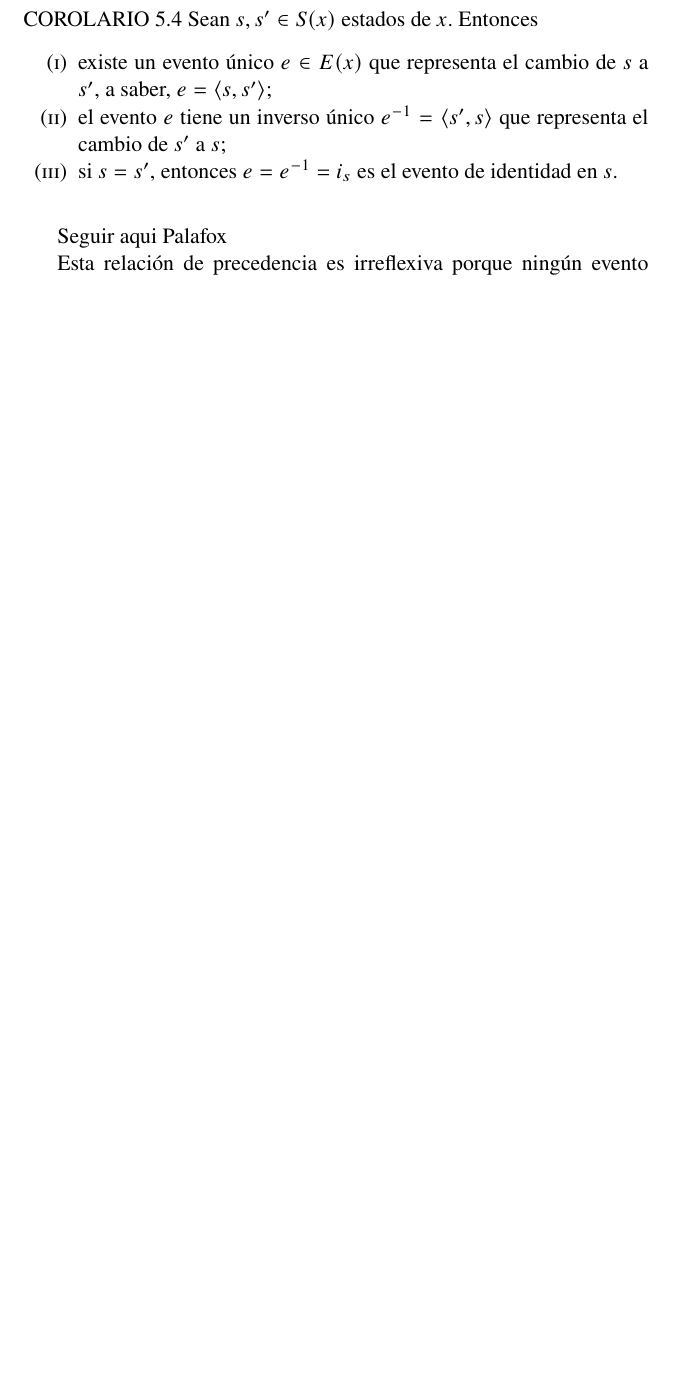
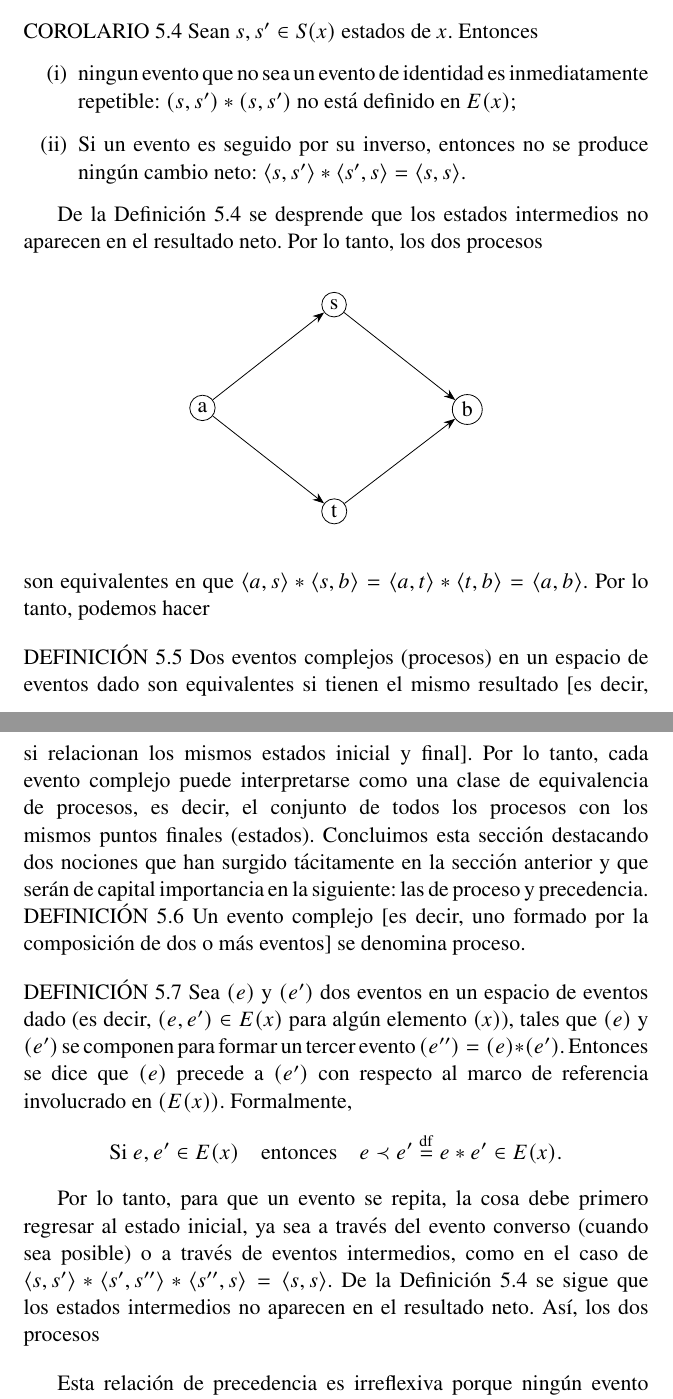
Before and after one commit to MiguelPalafox17/ProyectoLatex, a LaTeX document (main.tex, which reads CHANGE.tex, configuracion.tex): part of page 11 of 68 before the commit and two parts of pages 11 and 12 of 69 after it, the two joined at a grey line, cut so that both start at the same text, the shorter picture padded with empty space. Compiled offline with pdfLaTeX.

Commit message:
Correcion de errores

```diff
--- a/CHANGE.tex
+++ b/CHANGE.tex
@@ -376,18 +376,64 @@
 	Esto, a su vez, implica que cada morfismo en la categoría es un isomorfismo,
 	es decir, el inverso de $(s, s')$ es el morfismo único $(s', s)$. Esto implica
 
-	\smallskip
-
-	\noindent COROLARIO 5.4 Sean $s, s' \in S(x)$ estados de $x$. Entonces
-	\begin{enumerate}[label=(\roman*), itemsep=0pt, parsep=0pt]
-		\item existe un evento único $e \in E(x)$ que representa el cambio de $s$ a $s'$, a saber, $e = \langle s, s' \rangle$;
-		\item el evento $e$ tiene un inverso único $e^{-1} = \langle s', s \rangle$ que representa el cambio de $s'$ a $s$;
-		\item si $s = s'$, entonces $e = e^{-1} = i_s$ es el evento de identidad en $s$.
-	\end{enumerate}
+	\bigskip
+
+    \noindent COROLARIO 5.4 Sean $s, s' \in S(x)$ estados de $x$. Entonces
+    \begin{itemize}
+        \item[(i)] ningun evento que no sea un evento de identidad es inmediatamente repetible: $(s, s') * (s, s')$ no est\'a definido en $E(x)$;
+        \item[(ii)] Si un evento es seguido por su inverso, entonces no se produce ningún cambio neto: $ \langle s, s' \rangle * \langle s', s \rangle = \langle s, s \rangle. $
+    \end{itemize}
+
+    De la Definición 5.4 se desprende que los estados
+    intermedios no aparecen en el resultado neto. Por lo tanto, los dos procesos
+    \bigskip
+    \begin{center}
+        \begin{tikzpicture}[
+            node distance=1.5cm and 2cm,
+            every node/.style={circle, draw, minimum size=3mm, inner sep=2pt},
+            every edge/.style={draw, -{Stealth[length=2mm]}},
+        ]
+            % Colocar los nodos
+            \node (a) {a};
+            \node (s) [above right=of a] {s};
+            \node (t) [below right=of a] {t};
+            \node (b) [below right=of s] {b};
+
+            % Dibujar las flechas (aristas)
+            \path (a) edge (s);
+            \path (s) edge (b);
+            \path (a) edge (t);
+            \path (t) edge (b);
+        \end{tikzpicture}
+    \end{center}
+    \bigskip
+
+    \noindent son equivalentes en que $\langle a, s \rangle * \langle s, b \rangle = \langle a, t \rangle * \langle t, b \rangle = \langle a, b \rangle$. Por lo tanto, podemos hacer
+
+    \bigskip
+
+    \noindent DEFINICIÓN 5.5 Dos eventos complejos (procesos) en un espacio de eventos dado son equivalentes si tienen el mismo resultado [es decir, si relacionan los mismos estados inicial y final].
+    Por lo tanto, cada evento complejo puede interpretarse como una clase de equivalencia de procesos, es decir, el conjunto de todos los procesos con los mismos puntos finales (estados).
+    Concluimos esta sección destacando dos nociones que han surgido tácitamente en la sección anterior y que serán de capital importancia en la siguiente: las de proceso y precedencia.
+    DEFINICIÓN 5.6 Un evento complejo [es decir, uno formado por la composición de dos o más eventos] se denomina proceso.
+
+    \bigskip
+
+    \noindent DEFINICIÓN 5.7 Sea $(e)$ y $(e')$ dos eventos en un espacio de eventos dado (es decir, $(e,e')\in E(x)$ para algún elemento $(x)$), tales que $(e)$ y $(e')$ se componen para formar un tercer evento $(e'') = (e)\ast (e')$.
+    Entonces se dice que $(e)$ precede a $(e')$ con respecto al marco de referencia involucrado en $(E(x))$. Formalmente,
+    \[
+    \text{Si } e,e'\in E(x)\quad\text{entonces}\quad
+    e\prec e'\overset{\mathrm{df}}{=} e\ast e'\in E(x).
+    \]
+
+    Por lo tanto, para que un evento se repita, la cosa debe primero regresar al estado inicial, ya sea a través del
+    evento converso (cuando sea posible) o a través de eventos intermedios, como en el caso de $\langle s, s' \rangle * \langle s', s'' \rangle * \langle s'', s \rangle = \langle s, s \rangle$.
+    De la Definición 5.4 se sigue que los estados intermedios no aparecen en el resultado neto. Así, los dos procesos
+
 
   \bigskip
 
-  Seguir aqui Palafox
+
 
     Esta relación de precedencia es irreflexiva porque ningún evento propio se compone consigo mismo; es asimétrica: si dos eventos se componen en un orden dado, no se deduce que también se compongan en el orden inverso; y es transitiva: si un evento se compone con otro, y este último con un tercer evento, entonces el primero se compone con el último. En resumen, < es un orden parcial estricto de E(x) para cualquier cosa x. (La precedencia es entonces formalmente igual a < en un conjunto de números y a c en un conjunto de conjuntos). En resumen, tenemos
 
--- a/configuracion.tex
+++ b/configuracion.tex
@@ -1,4 +1,4 @@
-\usepackage{graphicx} % Required for inserting images
+\usepackage{graphicx}
 \usepackage{amsmath,mathtools}
 \usepackage{float}
 \usepackage{ragged2e}
@@ -15,6 +15,7 @@
 
 \usepackage{tikz}
 \usetikzlibrary{mindmap}
+\usetikzlibrary{arrows.meta, positioning, shapes.geometric}
 
 \usepackage{circuitikz}
 \ctikzset{bipoles/thickness=1.2}
```
Also changed, not shown: main.tex (+0 -3 lines), configuracion.tex (2 more changed lines).
